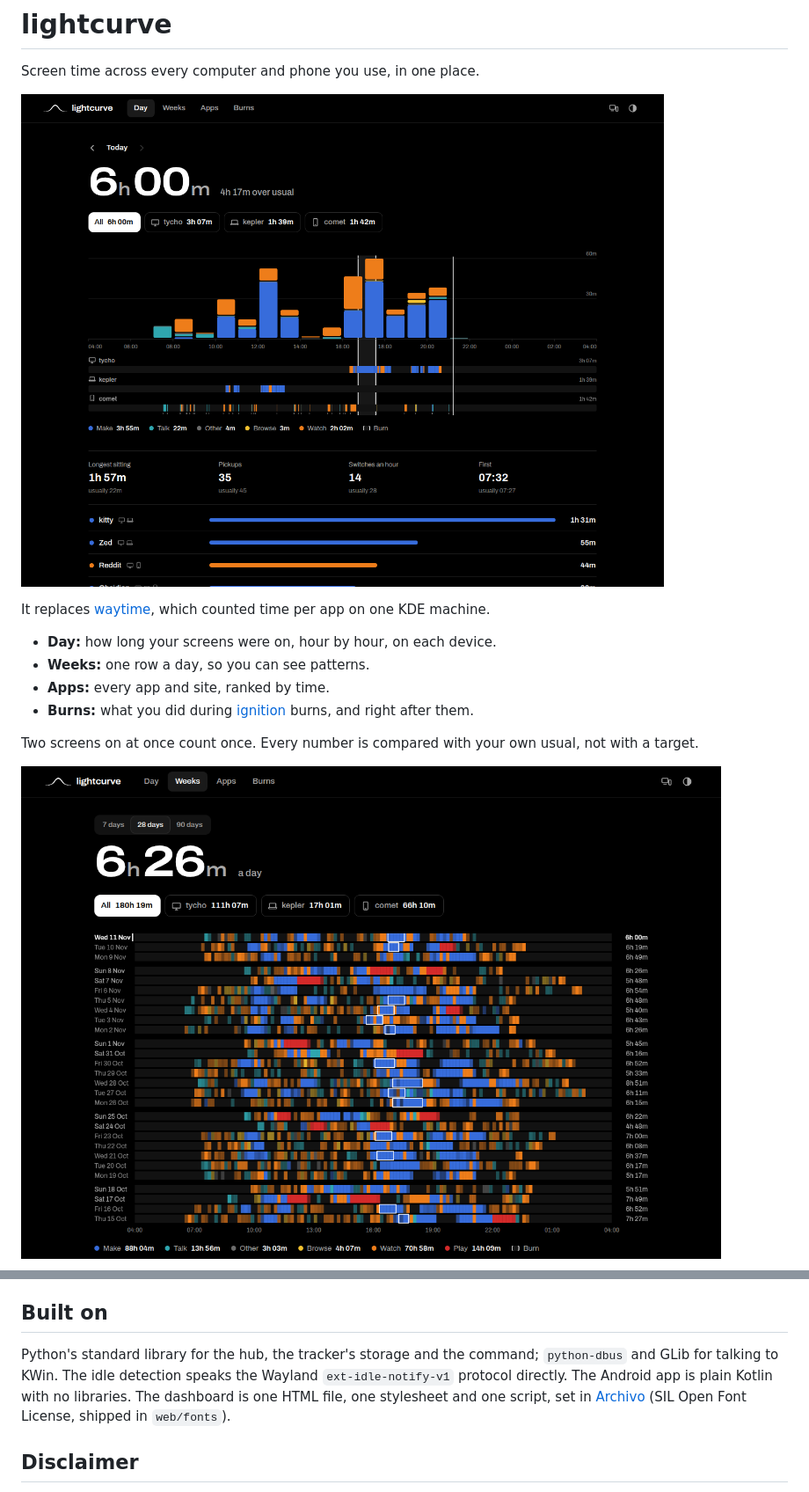
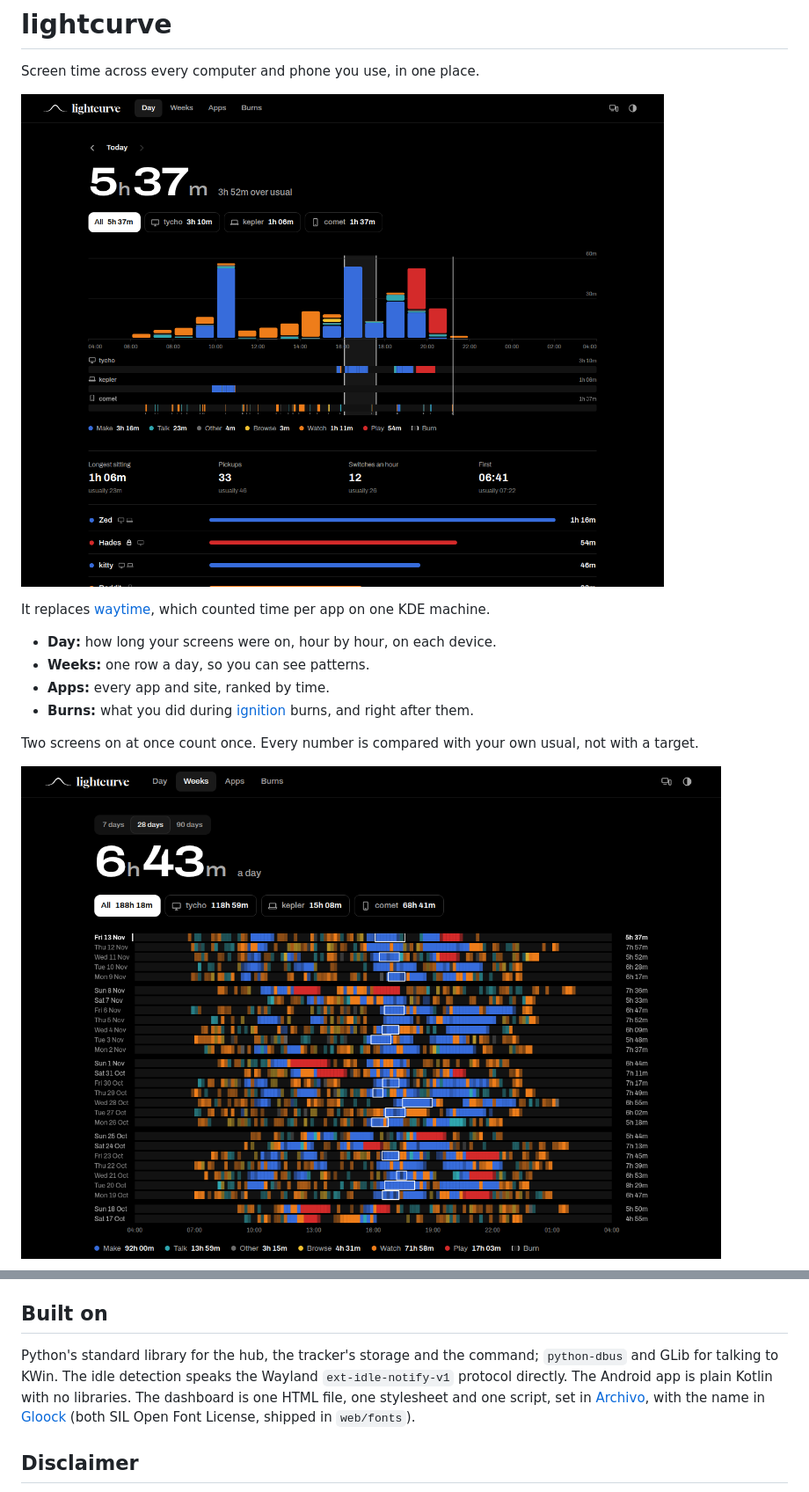
Before and after one commit to ieatfood314/lightcurve, a Markdown page: README.md, 2 parts joined by grey strips. Shown at 88% size. Rendered like a GitHub page; pictures changed too: docs/day-dark.png, docs/weeks.png.

Commit message:
Screenshots and README for the Gloock wordmark
Retaken from demo data with the new name in the header, and the README's
font credit now names Gloock too.

Co-Authored-By: Claude Opus 5.5 <noreply@anthropic.com>

```diff
--- a/README.md
+++ b/README.md
@@ -105,7 +105,7 @@ The comparison of days with and without a burn only appears once there are three
 
 ## Built on
 
-Python's standard library for the hub, the tracker's storage and the command; `python-dbus` and GLib for talking to KWin. The idle detection speaks the Wayland `ext-idle-notify-v1` protocol directly. The Android app is plain Kotlin with no libraries. The dashboard is one HTML file, one stylesheet and one script, set in [Archivo](https://fonts.google.com/specimen/Archivo) (SIL Open Font License, shipped in `web/fonts`).
+Python's standard library for the hub, the tracker's storage and the command; `python-dbus` and GLib for talking to KWin. The idle detection speaks the Wayland `ext-idle-notify-v1` protocol directly. The Android app is plain Kotlin with no libraries. The dashboard is one HTML file, one stylesheet and one script, set in [Archivo](https://fonts.google.com/specimen/Archivo), with the name in [Gloock](https://fonts.google.com/specimen/Gloock) (both SIL Open Font License, shipped in `web/fonts`).
 
 ## Disclaimer
 
```
Also changed, not shown: docs/apps.png, docs/burns.png, docs/day-light.png, docs/phone.png.
